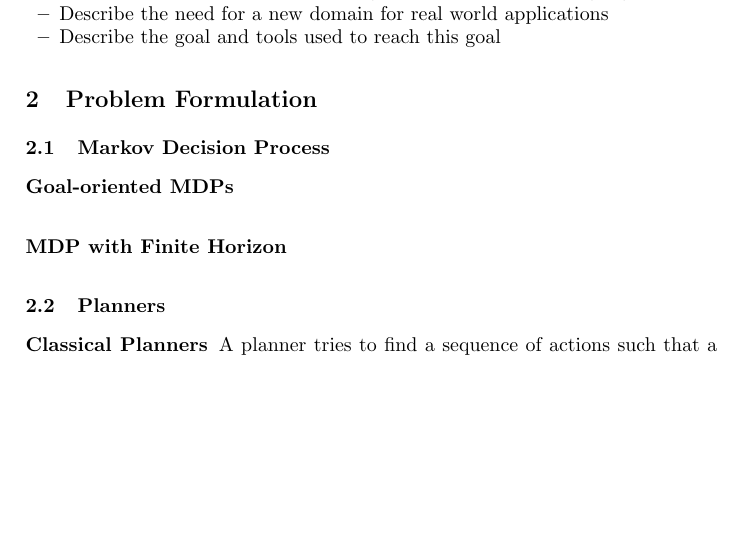
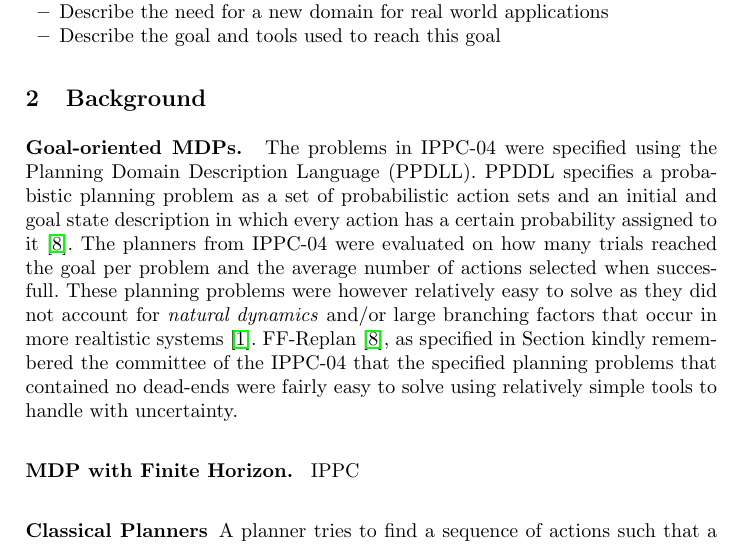
Before and after one commit to ImaraSpeek/SeminarAlgorithms, a LaTeX thesis (FinalPaper/paper.tex): part of page 2 of 11, cut so that both start at the same text, the shorter picture padded with empty space. Compiled offline with pdfLaTeX.

Commit message:
problem def

```diff
--- a/FinalPaper/paper.tex
+++ b/FinalPaper/paper.tex
@@ -95,15 +95,11 @@ disguise and could be easily solved by FF-Replan.
 
 %---------------------------------------------------------------------
 
-\section{Problem Formulation}
+\section{Background}
 
-\subsection{Markov Decision Process}
+\subsubsection{Goal-oriented MDPs. }The problems in IPPC-04 were specified using the Planning Domain Description Language (PPDLL). PPDDL specifies a probabistic planning problem as a set of probabilistic action sets and an initial and goal state description in which every action has a certain probability assigned to it \cite{FFReplan}. The planners from IPPC-04 were evaluated on how many trials reached the goal per problem and the average number of actions selected when succesfull. These planning problems were however relatively easy to solve as they did not account for \emph{natural dynamics} and/or large branching factors that occur in more realtistic systems \cite{kolobov2012glutton}. FF-Replan \cite{FFReplan}, as specified in Section  kindly remembered the committee of the IPPC-04 that the specified planning problems that contained no dead-ends were fairly easy to solve using relatively simple tools to handle with uncertainty.
 
-\subsubsection{Goal-oriented MDPs}
-
-\subsubsection{MDP with Finite Horizon}
-
-\subsection{Planners}
+\subsubsection{MDP with Finite Horizon. }IPPC
 
 \subsubsection{Classical Planners}
 
```
Also changed, not shown: FinalPaper/paper.tex (4 more changed lines).
